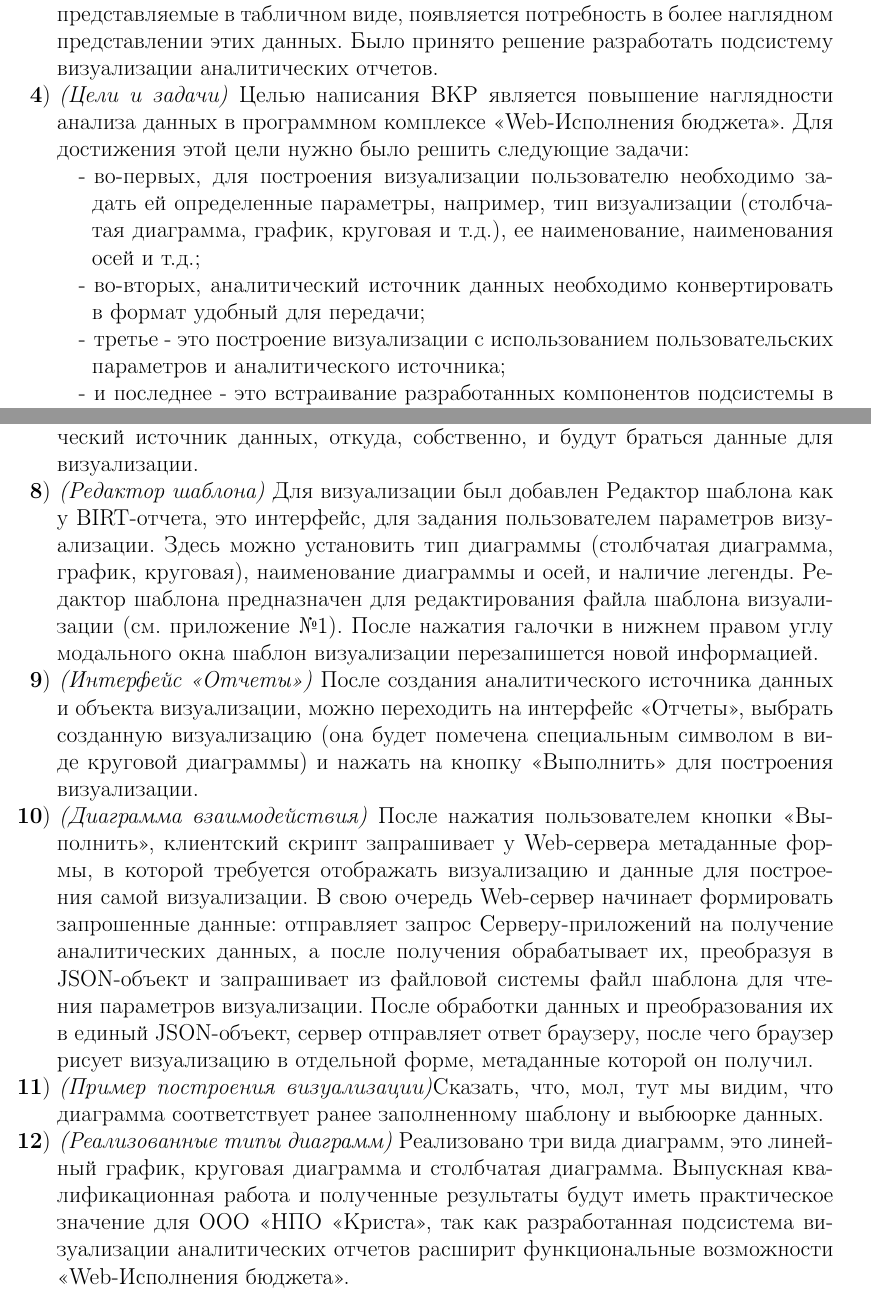
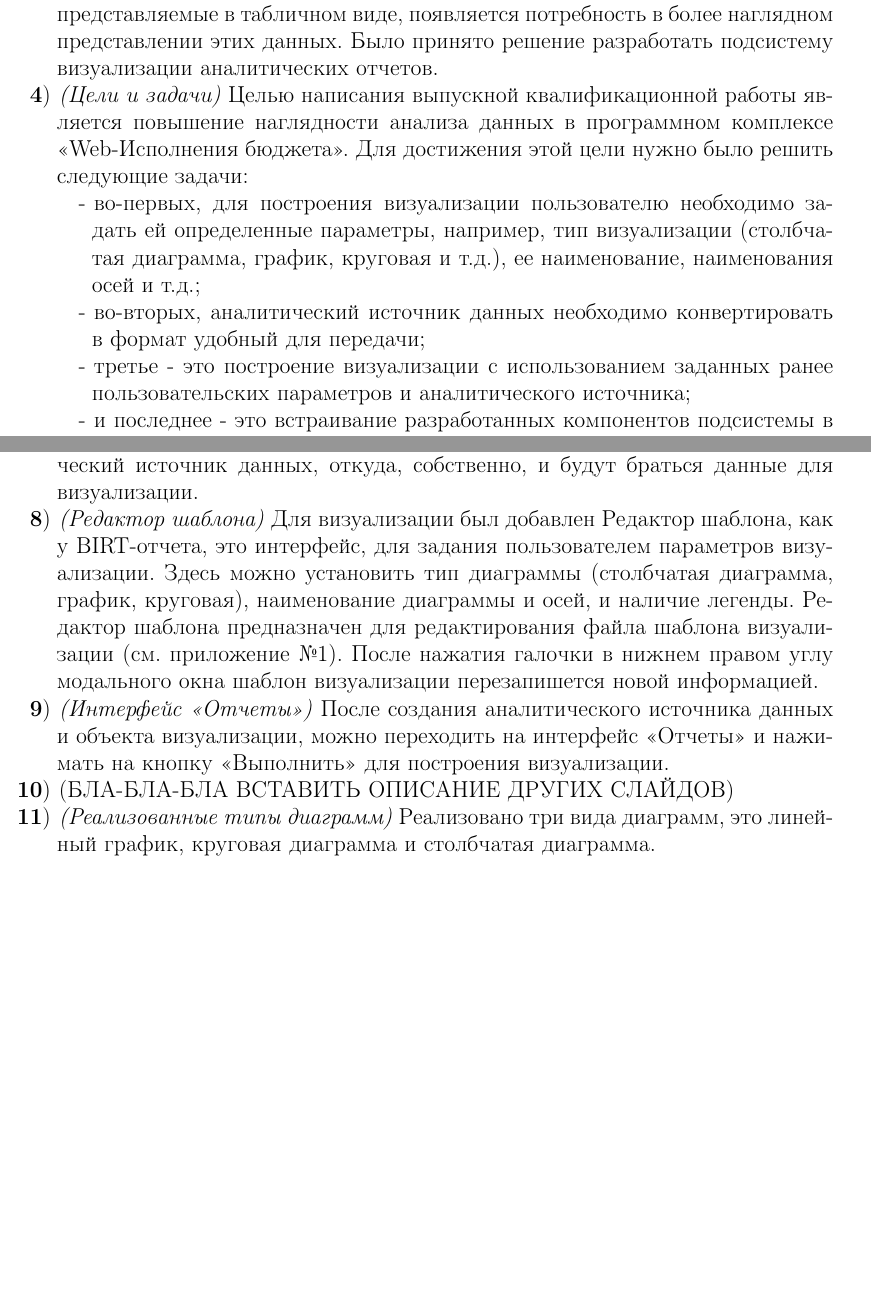
Before and after one commit to NullaWhale/VKR-TeX, a LaTeX document (speach/speach.tex): two parts of pages 1 and 2 of 2, joined at a grey line, cut so that both start at the same text, the shorter picture padded with empty space. Compiled offline with pdfLaTeX.

Commit message:
last breath

```diff
--- a/speach/speach.tex
+++ b/speach/speach.tex
@@ -22,21 +22,20 @@
     \item \textit{(Вступительный слайд)} Добрый день уважаемая комиссия! Вашему вниманию пре\-доставляется выпускная квалификационная работа на тему <<Разработка подсистемы визуализации аналитических отчетов в системе бюджетирования>>.
     \item \textit{(Бюджетирование)} Разработкой представляемой выпускной квалификационной работы я занимался в научно-произ\-водственном объединении Криста в отделе разработки программного комплекса \-<<Web-Исполнение бюджета>>, которое работает над автоматизацией процесса бюджетирования. % Бюджетирование - это производственно-финансовое планирование деятельности путем составления общего бюджета и бюджетов отдельных объектов.
     \item \textit{(Визуализация информации)} В следствии роста документного потока возникает потребность сокращения текста, свертывания информации или данных в более компактную структуру для улучшения наглядности. Так как программный комплекс <<Web-Исполнение бюджета>> оперирует значительным объемом бюджетных данных, на основании которых строятся аналитические отчеты, представляемые в табличном виде, появляется потребность в более наглядном представлении этих данных. Было принято решение разработать подсистему визуализации аналитических отчетов.
-    \item \textit{(Цели и задачи)} Целью написания ВКР является повышение наглядности анализа данных в программном комплексе <<Web-Исполнения бюджета>>. Для достижения этой цели нужно было решить следующие задачи:
+    \item \textit{(Цели и задачи)} Целью написания выпускной квалификационной работы является повышение наглядности анализа данных в программном комплексе <<Web-Исполнения бюджета>>. Для достижения этой цели нужно было решить следующие задачи:
         \begin{itemize}
             \item во-первых, для построения визуализации пользователю необходимо задать ей определенные параметры, например, тип визуализации (столбчатая диаграмма, график, круговая и т.д.), ее наименование, наименования осей и т.д.;
             \item во-вторых, аналитический источник данных необходимо конвертировать в формат удобный для передачи;
-            \item третье - это построение визуализации с использованием пользовательских параметров и аналитического источника;
+            \item третье - это построение визуализации с использованием заданных ранее пользовательских параметров и аналитического источника;
             \item и последнее - это встраивание разработанных компонентов подсистемы в программный комплекс <<Web–Исполнение бюджета>>.
         \end{itemize}
     \item \textit{(Используемый инструментарий)} Платформа программного комплекса <<Web-Исполнение бюджета>> написана на языке Java, а клиентская часть на JavaScript, соответственно в подсистеме будут использованы те же технологии. Для передачи данных сервером клиенту был использован текстовый формат передачи данных JSON, так как он основан на JavaScript языке и легко им разбирается. Для построения графиков и диаграмм была использована свободная JavaScript-библиотека D3.js.
     \item \textit{(<<Аналитические источники данных>>)} В программном комплексе <<Web-\-Исполнение бюджета>> для предоставления данных для аналитики предусмотрены Аналитические источники данных. Данные в аналитических источниках могут заполняться из базы данных, то есть указывается модель сущности в базе или при помощи комбинирования других аналитических источников. Для построения визуализации необходимо создать источник данных с соответствующими колонками (про сгруппированную столбчатую диаграмму).
     \item \textit{(Интерфейс <<Администратор отчетов>>)} Добавлять визуализацию в систему решено как еще один вид отчета. До этого в системе были BIRT-отчеты, табличные, я добавил новый вид отчета - визуализация. BIRT-отчеты берут данные из Аналитических источников данных, соответственно и новый вид отчета, визуализация, тоже будет с ними работать. Управление отчетами происходит на форме <<Администратор отчетов>>, где выбирается шаблон отчета, его формат, в моем случае это формат d3diagram и указывается аналитический источник данных, откуда, собственно, и будут браться данные для визуализации.
-	\item \textit{(Редактор шаблона)} Для визуализации был добавлен Редактор шаблона как у BIRT-отчета, это интерфейс, для задания пользователем параметров визуализации. Здесь можно установить тип диаграммы (столбчатая диаграмма, график, круговая), наименование диаграммы и осей, и наличие легенды. Редактор шаблона предназначен для редактирования файла шаблона визуализации (см. приложение №1). После нажатия галочки в нижнем правом углу модального окна шаблон визуализации перезапишется новой информацией.
-    \item \textit{(Интерфейс <<Отчеты>>)} После создания аналитического источника данных и объекта визуализации, можно переходить на интерфейс <<Отчеты>>, выбрать созданную визуализацию (она будет помечена специальным символом в виде круговой диаграммы) и нажать на кнопку <<Выполнить>> для построения визуализации.
-	\item \textit{(Диаграмма взаимодействия)} После нажатия пользователем кнопки <<Выполнить>>, клиентский скрипт запрашивает у Web-сервера метаданные формы, в которой требуется отображать визуализацию и данные для построения самой визуализации. В свою очередь Web-сервер начинает формировать запрошенные данные: отправляет запрос Серверу-приложений на получение аналитических данных, а после получения обрабатывает их, преобразуя в JSON-объект и запрашивает из файловой системы файл шаблона для чтения параметров визуализации. После обработки данных и преобразования их в единый JSON-объект, сервер отправляет ответ браузеру, после чего браузер рисует визуализацию в отдельной форме, метаданные которой он получил.
-	\item \textit{(Пример построения визуализации)}Сказать, что, мол, тут мы видим, что диаграмма соответствует ранее заполненному шаблону и выбюорке данных.
-	\item \textit{(Реализованные типы диаграмм)} Реализовано три вида диаграмм, это линейный график, круговая диаграмма и столбчатая диаграмма. Выпускная квалификационная работа и полученные результаты будут иметь практическое значение для ООО «НПО «Криста», так как разработанная подсистема визуализации аналитических отчетов расширит функциональные возможности «Web-Исполнения бюджета».
+	\item \textit{(Редактор шаблона)} Для визуализации был добавлен Редактор шаблона, как у BIRT-отчета, это интерфейс, для задания пользователем параметров визуализации. Здесь можно установить тип диаграммы (столбчатая диаграмма, график, круговая), наименование диаграммы и осей, и наличие легенды. Редактор шаблона предназначен для редактирования файла шаблона визуализации (см. приложение №1). После нажатия галочки в нижнем правом углу модального окна шаблон визуализации перезапишется новой информацией.
+    \item \textit{(Интерфейс <<Отчеты>>)} После создания аналитического источника данных и объекта визуализации, можно переходить на интерфейс <<Отчеты>> и нажимать на кнопку <<Выполнить>> для построения визуализации.
+	\item (БЛА-БЛА-БЛА ВСТАВИТЬ ОПИСАНИЕ ДРУГИХ СЛАЙДОВ)
+	\item \textit{(Реализованные типы диаграмм)} Реализовано три вида диаграмм, это линейный график, круговая диаграмма и столбчатая диаграмма.
 \end{enumerate}
 
 \end{document}
```
Also changed, not shown: mainDefence/main.tex (+13 -1 lines), mainDefence/imgs/report_stat.png (added), 1 other file.
